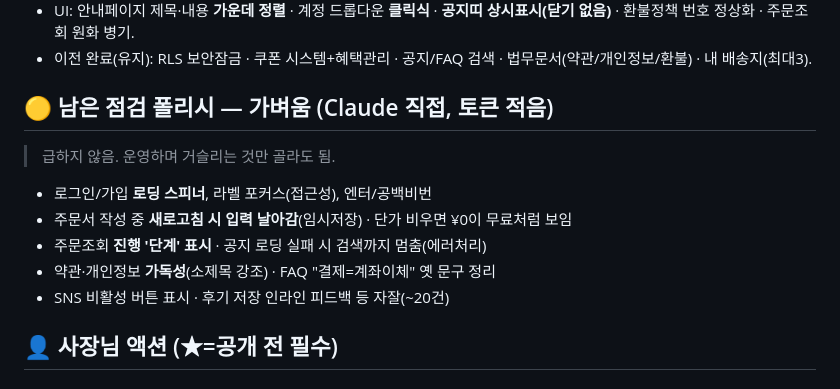
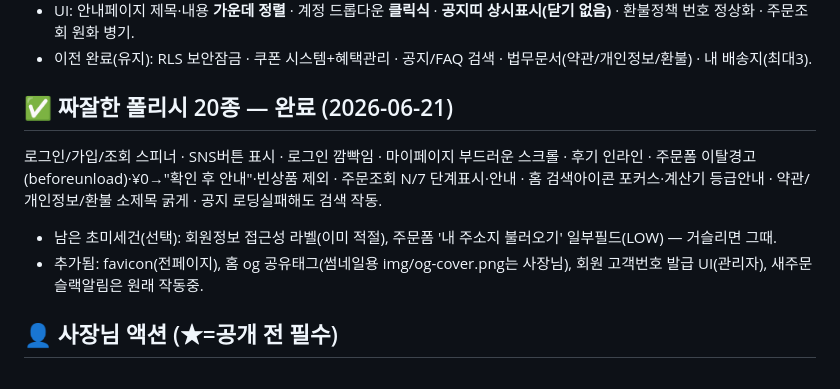
Before and after one commit to oss202604/oss-homepage, a Markdown page: _작업현황.md, the part around the change. GitHub-like rendering.

Commit message:
작업현황: 폴리시 20종 완료 반영
Co-Authored-By: Claude Opus 4.8 <noreply@anthropic.com>

```diff
--- a/_작업현황.md
+++ b/_작업현황.md
@@ -27,13 +27,10 @@
 - UI: 안내페이지 제목·내용 **가운데 정렬** · 계정 드롭다운 **클릭식** · **공지띠 상시표시(닫기 없음)** · 환불정책 번호 정상화 · 주문조회 원화 병기.
 - 이전 완료(유지): RLS 보안잠금 · 쿠폰 시스템+혜택관리 · 공지/FAQ 검색 · 법무문서(약관/개인정보/환불) · 내 배송지(최대3).
 
-## 🟡 남은 점검 폴리시 — 가벼움 (Claude 직접, 토큰 적음)
-> 급하지 않음. 운영하며 거슬리는 것만 골라도 됨.
-- 로그인/가입 **로딩 스피너**, 라벨 포커스(접근성), 엔터/공백비번
-- 주문서 작성 중 **새로고침 시 입력 날아감**(임시저장) · 단가 비우면 ¥0이 무료처럼 보임
-- 주문조회 **진행 '단계' 표시** · 공지 로딩 실패 시 검색까지 멈춤(에러처리)
-- 약관·개인정보 **가독성**(소제목 강조) · FAQ "결제=계좌이체" 옛 문구 정리
-- SNS 비활성 버튼 표시 · 후기 저장 인라인 피드백 등 자잘(~20건)
+## ✅ 짜잘한 폴리시 20종 — 완료 (2026-06-21)
+로그인/가입/조회 스피너 · SNS버튼 표시 · 로그인 깜빡임 · 마이페이지 부드러운 스크롤 · 후기 인라인 · 주문폼 이탈경고(beforeunload)·¥0→"확인 후 안내"·빈상품 제외 · 주문조회 N/7 단계표시·안내 · 홈 검색아이콘 포커스·계산기 등급안내 · 약관/개인정보/환불 소제목 굵게 · 공지 로딩실패해도 검색 작동.
+- 남은 초미세건(선택): 회원정보 접근성 라벨(이미 적절), 주문폼 '내 주소지 불러오기' 일부필드(LOW) — 거슬리면 그때.
+- 추가됨: favicon(전페이지), 홈 og 공유태그(썸네일용 img/og-cover.png는 사장님), 회원 고객번호 발급 UI(관리자), 새주문 슬랙알림은 원래 작동중.
 
 ## 👤 사장님 액션 (★=공개 전 필수)
 
```
